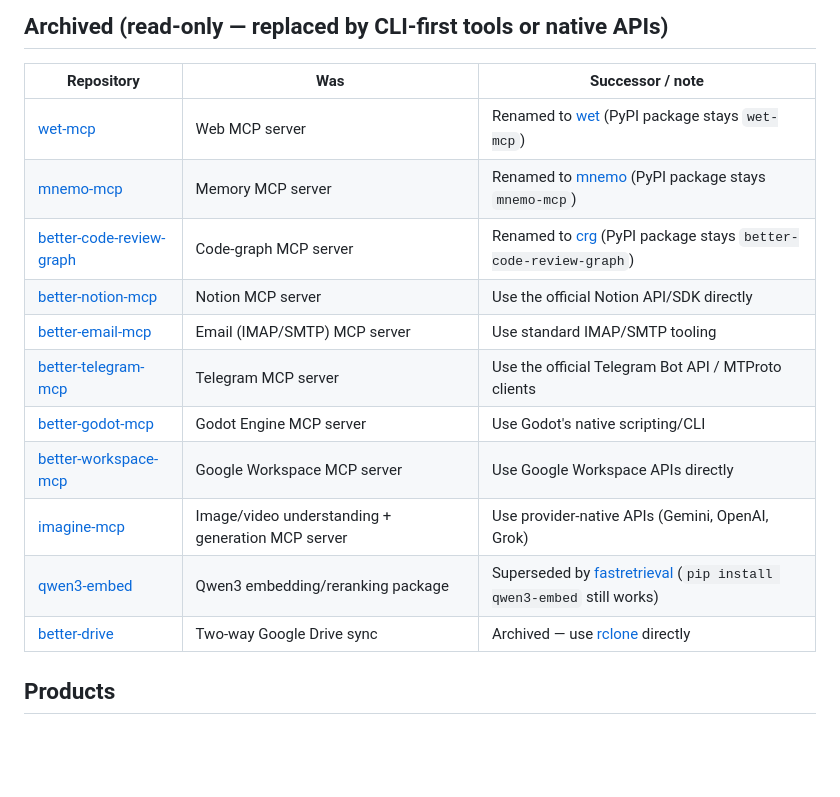
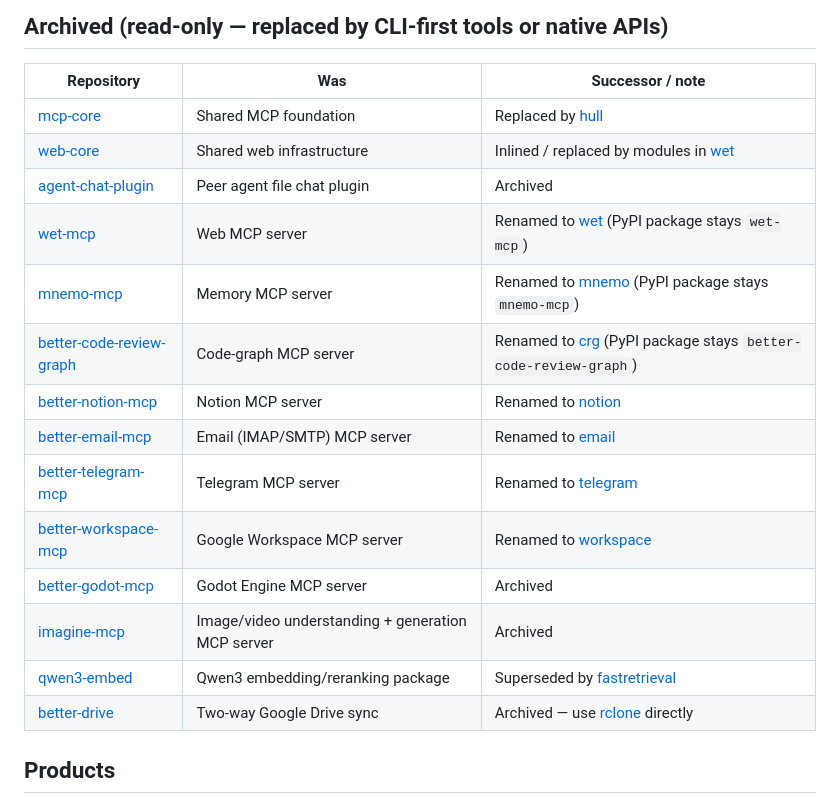
Before and after one commit to n24q02m/n24q02m, a Markdown page: README.md, the part around one of its changes. GitHub-like rendering; blank space fills up the shorter version.

```diff
--- a/README.md
+++ b/README.md
@@ -57,16 +55,19 @@ Then `/plugin install <name>@n24q02m-plugins`. The marketplace ships every serve
 
 | Repository | Was | Successor / note |
 |------------|-----|------------------|
+| [mcp-core](https://github.com/n24q02m/mcp-core) | Shared MCP foundation | Replaced by [hull](https://github.com/n24q02m/hull) |
+| [web-core](https://github.com/n24q02m/web-core) | Shared web infrastructure | Inlined / replaced by modules in [wet](https://github.com/n24q02m/wet) |
+| [agent-chat-plugin](https://github.com/n24q02m/agent-chat-plugin) | Peer agent file chat plugin | Archived |
 | [wet-mcp](https://github.com/n24q02m/wet-mcp) | Web MCP server | Renamed to [wet](https://github.com/n24q02m/wet) (PyPI package stays `wet-mcp`) |
 | [mnemo-mcp](https://github.com/n24q02m/mnemo-mcp) | Memory MCP server | Renamed to [mnemo](https://github.com/n24q02m/mnemo) (PyPI package stays `mnemo-mcp`) |
 | [better-code-review-graph](https://github.com/n24q02m/better-code-review-graph) | Code-graph MCP server | Renamed to [crg](https://github.com/n24q02m/crg) (PyPI package stays `better-code-review-graph`) |
-| [better-notion-mcp](https://github.com/n24q02m/better-notion-mcp) | Notion MCP server | Use the official Notion API/SDK directly |
-| [better-email-mcp](https://github.com/n24q02m/better-email-mcp) | Email (IMAP/SMTP) MCP server | Use standard IMAP/SMTP tooling |
-| [better-telegram-mcp](https://github.com/n24q02m/better-telegram-mcp) | Telegram MCP server | Use the official Telegram Bot API / MTProto clients |
-| [better-godot-mcp](https://github.com/n24q02m/better-godot-mcp) | Godot Engine MCP server | Use Godot's native scripting/CLI |
-| [better-workspace-mcp](https://github.com/n24q02m/better-workspace-mcp) | Google Workspace MCP server | Use Google Workspace APIs directly |
-| [imagine-mcp](https://github.com/n24q02m/imagine-mcp) | Image/video understanding + generation MCP server | Use provider-native APIs (Gemini, OpenAI, Grok) |
-| [qwen3-embed](https://github.com/n24q02m/qwen3-embed) | Qwen3 embedding/reranking package | Superseded by [fastretrieval](https://github.com/n24q02m/fastretrieval) (`pip install qwen3-embed` still works) |
+| [better-notion-mcp](https://github.com/n24q02m/better-notion-mcp) | Notion MCP server | Renamed to [notion](https://github.com/n24q02m/notion) |
+| [better-email-mcp](https://github.com/n24q02m/better-email-mcp) | Email (IMAP/SMTP) MCP server | Renamed to [email](https://github.com/n24q02m/email) |
+| [better-telegram-mcp](https://github.com/n24q02m/better-telegram-mcp) | Telegram MCP server | Renamed to [telegram](https://github.com/n24q02m/telegram) |
+| [better-workspace-mcp](https://github.com/n24q02m/better-workspace-mcp) | Google Workspace MCP server | Renamed to [workspace](https://github.com/n24q02m/workspace) |
+| [better-godot-mcp](https://github.com/n24q02m/better-godot-mcp) | Godot Engine MCP server | Archived |
+| [imagine-mcp](https://github.com/n24q02m/imagine-mcp) | Image/video understanding + generation MCP server | Archived |
+| [qwen3-embed](https://github.com/n24q02m/qwen3-embed) | Qwen3 embedding/reranking package | Superseded by [fastretrieval](https://github.com/n24q02m/fastretrieval) |
 | [better-drive](https://github.com/n24q02m/better-drive) | Two-way Google Drive sync | Archived — use [rclone](https://rclone.org) directly |
 
 ## Products
```
Also changed, not shown: other parts of README.md (+7 -9 lines).
